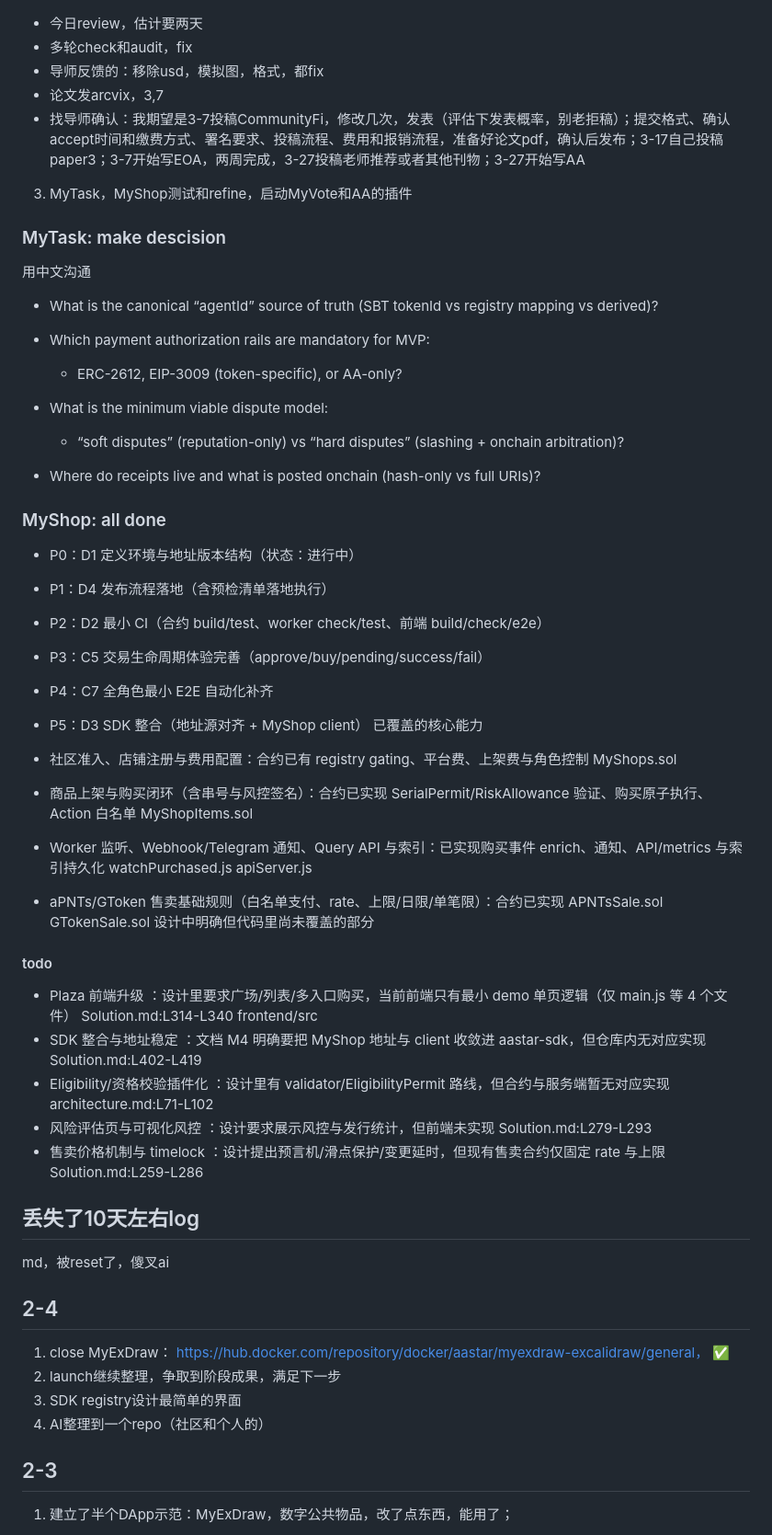
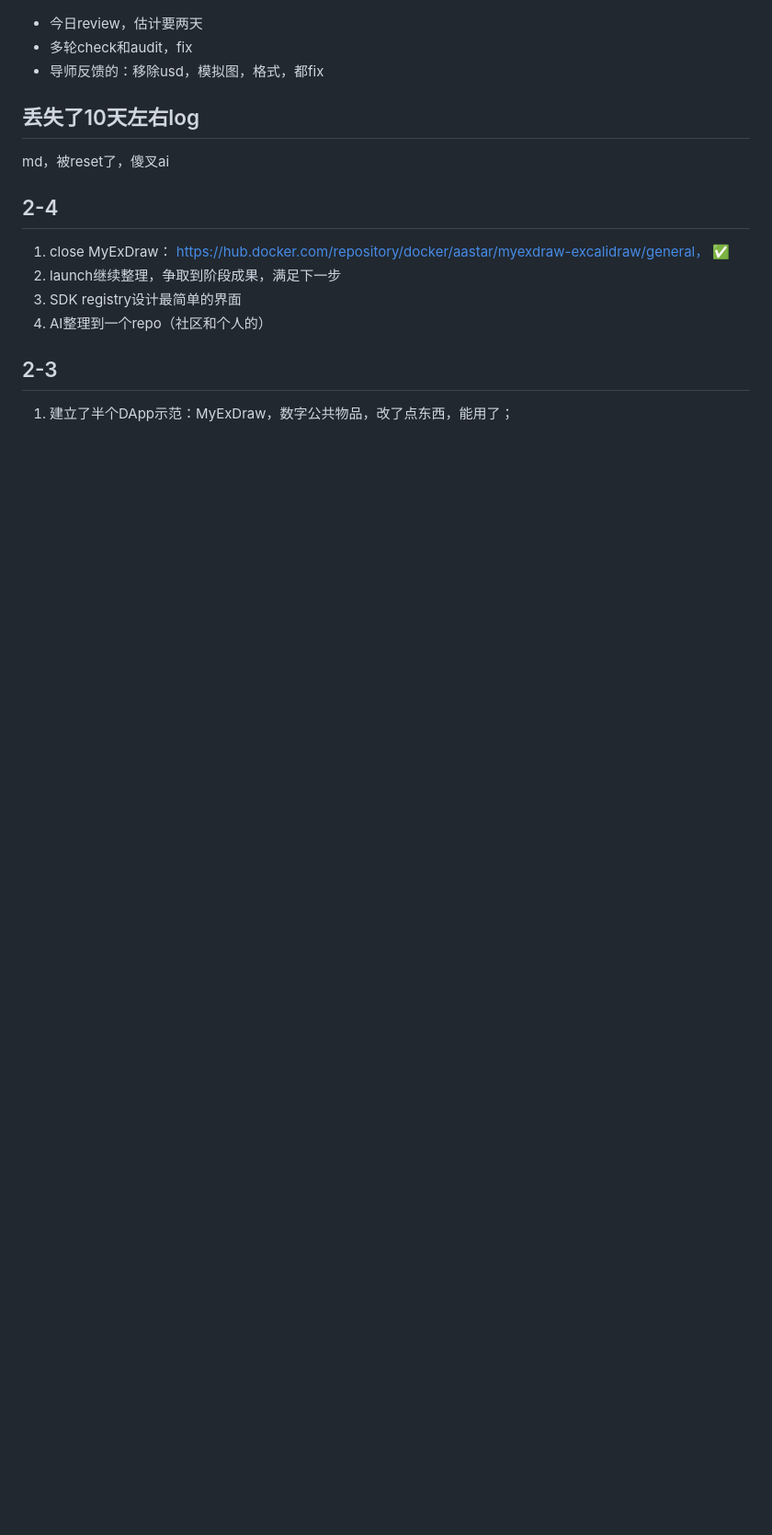
Before and after one commit to MushroomDAO/launch, a Markdown page: docs/Roadmap/logs-Progress.md, the part around one of its changes. Shown at 92% size. Drawn GitHub-style; blank space fills up the shorter version.

```diff
--- a/docs/Roadmap/logs-Progress.md
+++ b/docs/Roadmap/logs-Progress.md
@@ -32,39 +45,6 @@ account repo继续思考和完善；sp提供社区面板，改进registry repo
 - 今日review，估计要两天
 - 多轮check和audit，fix
 - 导师反馈的：移除usd，模拟图，格式，都fix
-- 论文发arcvix，3,7
-- 找导师确认：我期望是3-7投稿CommunityFi，修改几次，发表（评估下发表概率，别老拒稿）；提交格式、确认accept时间和缴费方式、署名要求、投稿流程、费用和报销流程，准备好论文pdf，确认后发布；3-17自己投稿paper3；3-7开始写EOA，两周完成，3-27投稿老师推荐或者其他刊物；3-27开始写AA
-
-3. MyTask，MyShop测试和refine，启动MyVote和AA的插件
-### MyTask: make descision
-用中文沟通
-- What is the canonical “agentId” source of truth (SBT tokenId vs registry mapping vs derived)?
-
-- Which payment authorization rails are mandatory for MVP:
-  - ERC-2612, EIP-3009 (token-specific), or AA-only?
-- What is the minimum viable dispute model:
-  - “soft disputes” (reputation-only) vs “hard disputes” (slashing + onchain arbitration)?
-- Where do receipts live and what is posted onchain (hash-only vs full URIs)?
-### MyShop: all done
-- P0：D1 定义环境与地址版本结构（状态：进行中）
-- P1：D4 发布流程落地（含预检清单落地执行）
-- P2：D2 最小 CI（合约 build/test、worker check/test、前端 build/check/e2e）
-- P3：C5 交易生命周期体验完善（approve/buy/pending/success/fail）
-- P4：C7 全角色最小 E2E 自动化补齐
-- P5：D3 SDK 整合（地址源对齐 + MyShop client）
-已覆盖的核心能力
-
-- 社区准入、店铺注册与费用配置：合约已有 registry gating、平台费、上架费与角色控制 MyShops.sol
-- 商品上架与购买闭环（含串号与风控签名）：合约已实现 SerialPermit/RiskAllowance 验证、购买原子执行、Action 白名单 MyShopItems.sol
-- Worker 监听、Webhook/Telegram 通知、Query API 与索引：已实现购买事件 enrich、通知、API/metrics 与索引持久化 watchPurchased.js apiServer.js
-- aPNTs/GToken 售卖基础规则（白名单支付、rate、上限/日限/单笔限）：合约已实现 APNTsSale.sol GTokenSale.sol
-设计中明确但代码里尚未覆盖的部分
-#### todo
-- Plaza 前端升级 ：设计里要求广场/列表/多入口购买，当前前端只有最小 demo 单页逻辑（仅 main.js 等 4 个文件） Solution.md:L314-L340 frontend/src
-- SDK 整合与地址稳定 ：文档 M4 明确要把 MyShop 地址与 client 收敛进 aastar-sdk，但仓库内无对应实现 Solution.md:L402-L419
-- Eligibility/资格校验插件化 ：设计里有 validator/EligibilityPermit 路线，但合约与服务端暂无对应实现 architecture.md:L71-L102
-- 风险评估页与可视化风控 ：设计要求展示风控与发行统计，但前端未实现 Solution.md:L279-L293
-- 售卖价格机制与 timelock ：设计提出预言机/滑点保护/变更延时，但现有售卖合约仅固定 rate 与上限 Solution.md:L259-L286
 
 ## 丢失了10天左右log
 md，被reset了，傻叉ai
```
Also changed, not shown: other parts of docs/Roadmap/logs-Progress.md (+30 -17 lines), docs/Roadmap/Doing.md (added, +244 -0 lines), docs/Roadmap/Markiting.md (added, +13 -0 lines).
